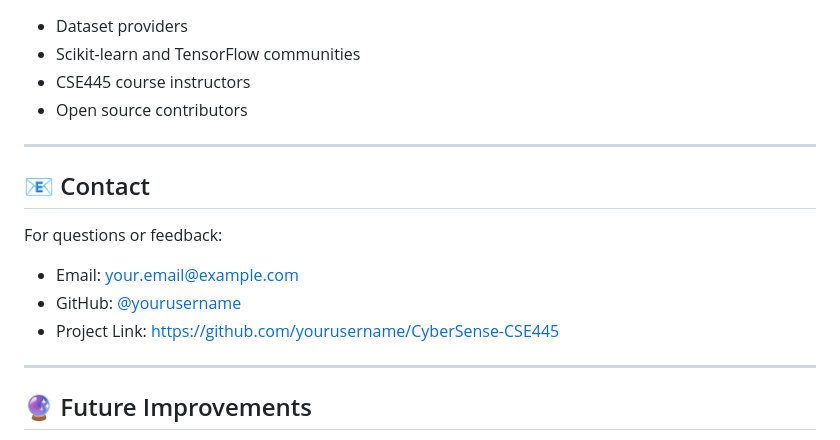
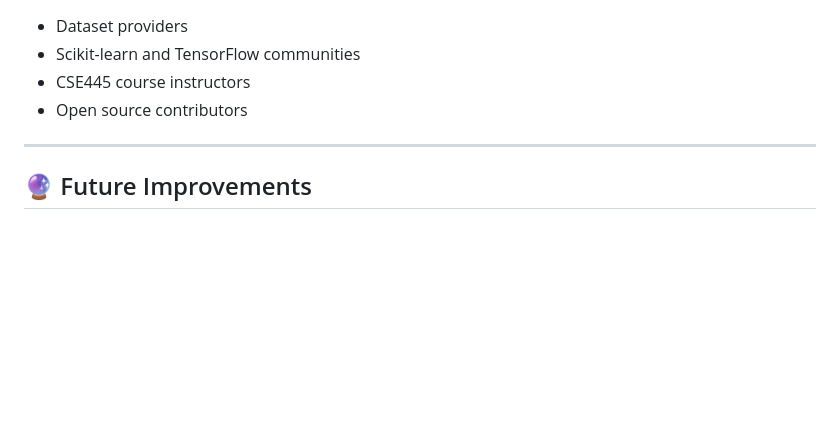
Before and after one commit to noshin-nawar5/CyberSense, a Markdown page: README.md, the part around the change. Rendered like a GitHub page; blank space fills up the shorter version.

```diff
--- a/README.md
+++ b/README.md
@@ -430,15 +430,6 @@ This project is licensed under the MIT License - see the [LICENSE](LICENSE) file
 
 ---
 
-## 📧 Contact
-
-For questions or feedback:
-- Email: your.email@example.com
-- GitHub: [@yourusername](https://github.com/yourusername)
-- Project Link: [https://github.com/yourusername/CyberSense-CSE445](https://github.com/yourusername/CyberSense-CSE445)
-
----
-
 ## 🔮 Future Improvements
 
 - [ ] Multi-class classification (types of cyberbullying)
```
